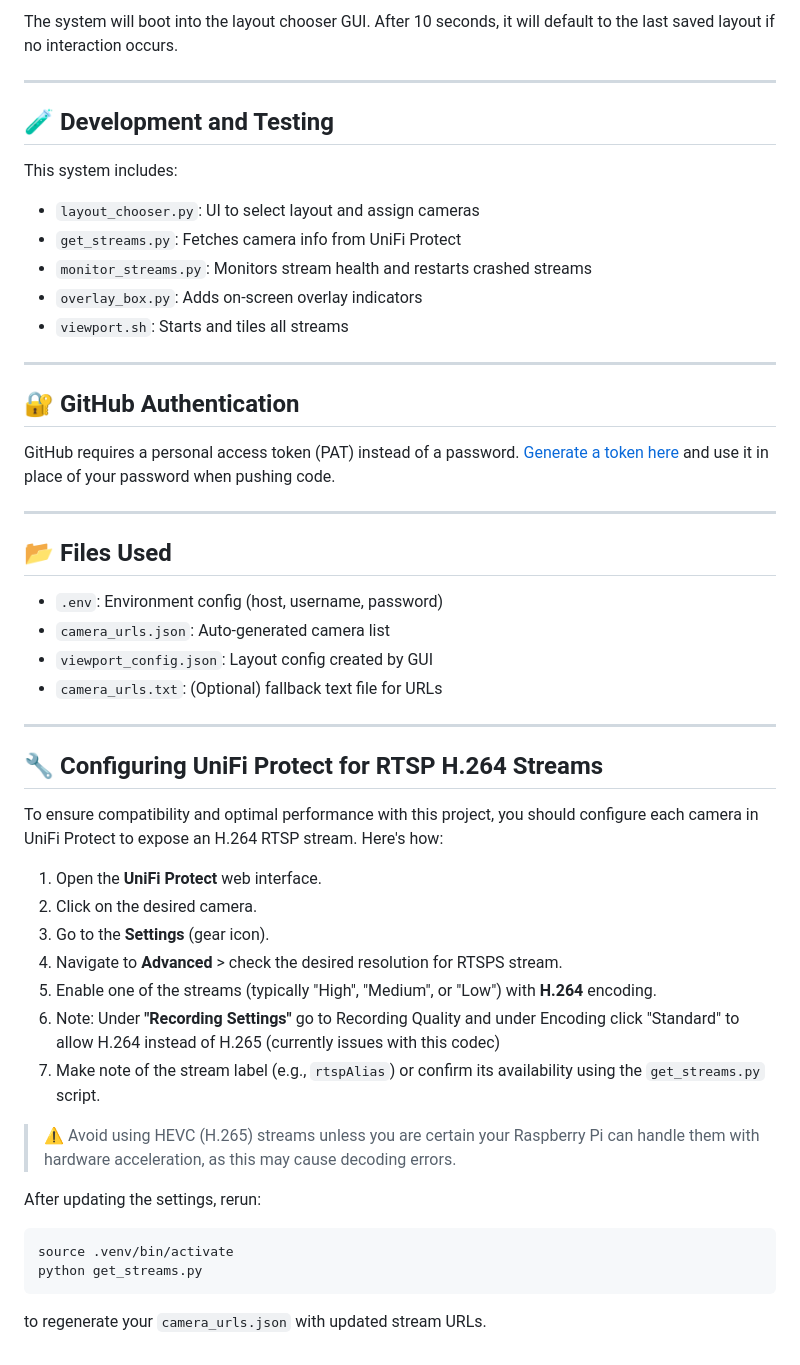
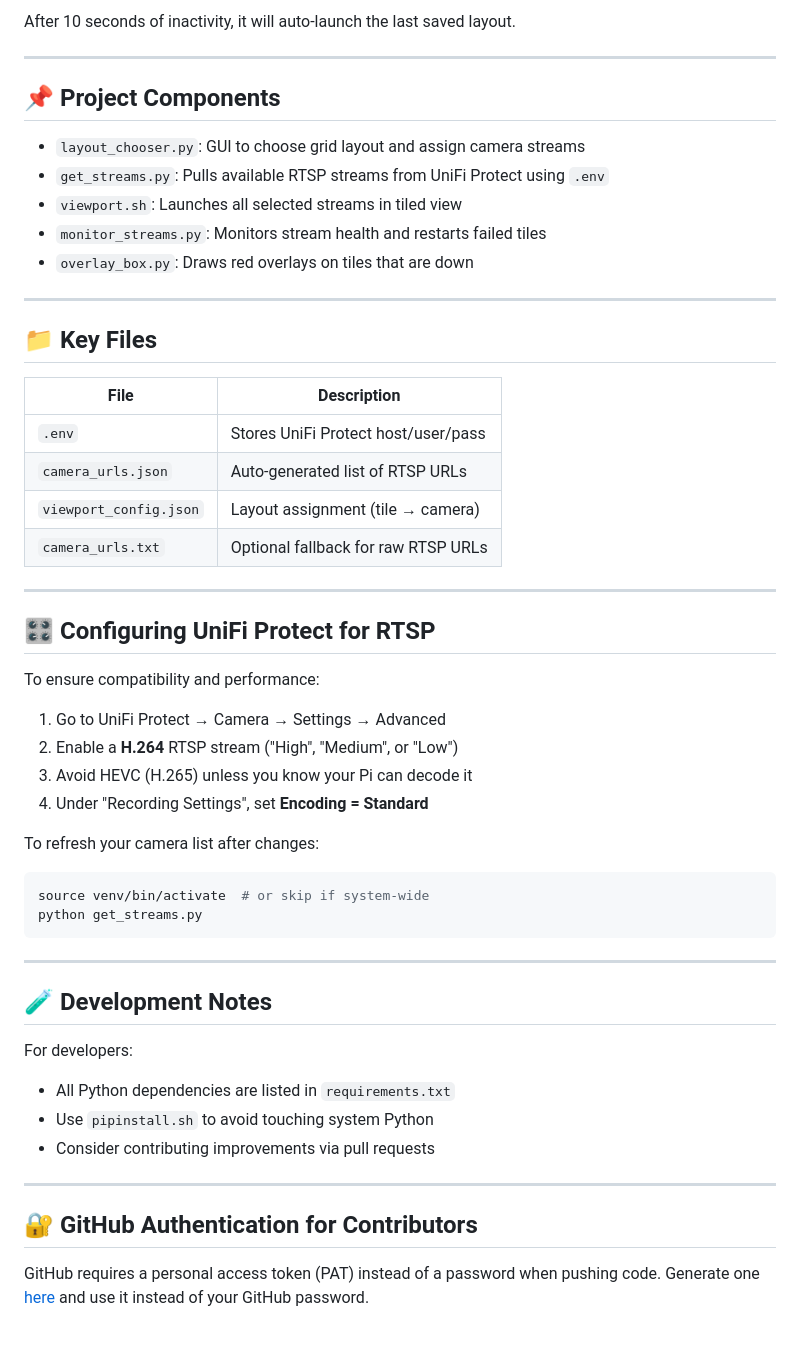
Before and after one commit to jsetsuda/unifi-viewport, a Markdown page: README.md, the part around one of its changes. GitHub-like rendering.

````diff
--- a/README.md
+++ b/README.md
@@ -76,49 +96,59 @@ sudo reboot
 ```
 
-The system will boot into the layout chooser GUI. After 10 seconds, it will default to the last saved layout if no interaction occurs.
+After 10 seconds of inactivity, it will auto-launch the last saved layout.
 
 ---
 
-## 🧪 Development and Testing
-This system includes:
-- `layout_chooser.py`: UI to select layout and assign cameras
-- `get_streams.py`: Fetches camera info from UniFi Protect
-- `monitor_streams.py`: Monitors stream health and restarts crashed streams
-- `overlay_box.py`: Adds on-screen overlay indicators
-- `viewport.sh`: Starts and tiles all streams
+## 📌 Project Components
+
+* `layout_chooser.py`: GUI to choose grid layout and assign camera streams
+* `get_streams.py`: Pulls available RTSP streams from UniFi Protect using `.env`
+* `viewport.sh`: Launches all selected streams in tiled view
+* `monitor_streams.py`: Monitors stream health and restarts failed tiles
+* `overlay_box.py`: Draws red overlays on tiles that are down
 
 ---
 
-## 🔐 GitHub Authentication
-GitHub requires a personal access token (PAT) instead of a password. [Generate a token here](https://github.com/settings/tokens) and use it in place of your password when pushing code.
+## 📁 Key Files
+
+| File                   | Description                         |
+| ---------------------- | ----------------------------------- |
+| `.env`                 | Stores UniFi Protect host/user/pass |
+| `camera_urls.json`     | Auto-generated list of RTSP URLs    |
+| `viewport_config.json` | Layout assignment (tile → camera)   |
+| `camera_urls.txt`      | Optional fallback for raw RTSP URLs |
 
 ---
 
-## 📂 Files Used
-- `.env`: Environment config (host, username, password)
-- `camera_urls.json`: Auto-generated camera list
-- `viewport_config.json`: Layout config created by GUI
-- `camera_urls.txt`: (Optional) fallback text file for URLs
+## 🎛 Configuring UniFi Protect for RTSP
+
+To ensure compatibility and performance:
+
+1. Go to UniFi Protect → Camera → Settings → Advanced
+2. Enable a **H.264** RTSP stream ("High", "Medium", or "Low")
+3. Avoid HEVC (H.265) unless you know your Pi can decode it
+4. Under "Recording Settings", set **Encoding = Standard**
+
+To refresh your camera list after changes:
+
+```bash
+source venv/bin/activate  # or skip if system-wide
+python get_streams.py
+```
 
 ---
 
-## 🔧 Configuring UniFi Protect for RTSP H.264 Streams
+## 🧪 Development Notes
 
-To ensure compatibility and optimal performance with this project, you should configure each camera in UniFi Protect to expose an H.264 RTSP stream. Here's how:
+For developers:
 
-1. Open the **UniFi Protect** web interface.
-2. Click on the desired camera.
-3. Go to the **Settings** (gear icon).
-4. Navigate to **Advanced** > check the desired resolution for RTSPS stream.
-5. Enable one of the streams (typically "High", "Medium", or "Low") with **H.264** encoding.
-6. Note: Under **"Recording Settings"** go to Recording Quality and under Encoding click "Standard" to allow H.264 instead of H.265 (currently issues with this codec)
-7. Make note of the stream label (e.g., `rtspAlias`) or confirm its availability using the `get_streams.py` script.
+* All Python dependencies are listed in `requirements.txt`
+* Use `pipinstall.sh` to avoid touching system Python
+* Consider contributing improvements via pull requests
 
-> ⚠️ Avoid using HEVC (H.265) streams unless you are certain your Raspberry Pi can handle them with hardware acceleration, as this may cause decoding errors.
+---
 
-After updating the settings, rerun:
-```bash
-source .venv/bin/activate
-python get_streams.py
-```
-to regenerate your `camera_urls.json` with updated stream URLs.
+## 🔐 GitHub Authentication for Contributors
+
+GitHub requires a personal access token (PAT) instead of a password when pushing code.
+Generate one [here](https://github.com/settings/tokens) and use it instead of your GitHub password.
````
Also changed, not shown: other parts of README.md (+56 -36 lines).
